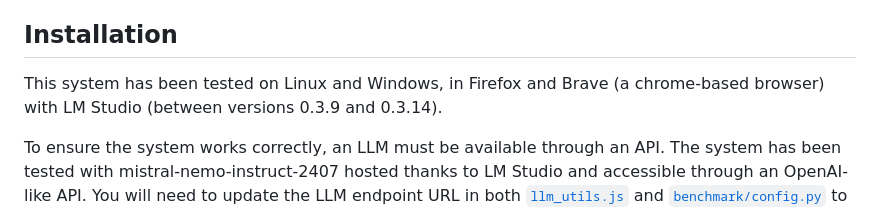
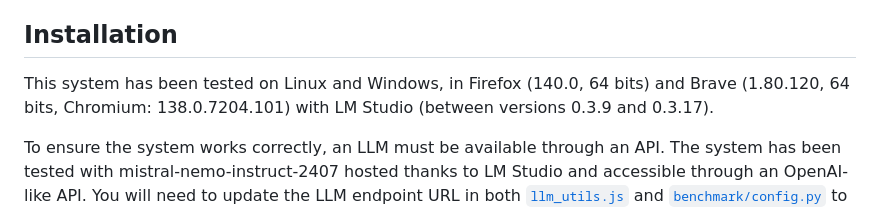
Before and after one commit to BaptisteAmice/ALASQA, a Markdown page: README.md, the part around the change. Rendered like a GitHub page.

Commit message:
used browser and lm studio versions in evaluation

```diff
--- a/README.md
+++ b/README.md
@@ -19,7 +19,7 @@ todo README file includes table of results accompanied by precise command to run
 
 ## Installation
 
-This system has been tested on Linux and Windows, in Firefox and Brave (a chrome-based browser) with LM Studio (between versions 0.3.9 and 0.3.14).
+This system has been tested on Linux and Windows, in Firefox (140.0, 64 bits) and Brave (1.80.120, 64 bits, Chromium: 138.0.7204.101) with LM Studio (between versions 0.3.9 and 0.3.17).
 
 To ensure the system works correctly, an LLM must be available through an API. The system has been tested with mistral-nemo-instruct-2407 hosted thanks to LM Studio and accessible through an OpenAI-like API. You will need to update the LLM endpoint URL in both [`llm_utils.js`](webapp\llm_extensions\llm_utils.js) and [`benchmark/config.py`](benchmark\config.py) to match your local API address.
 
```
